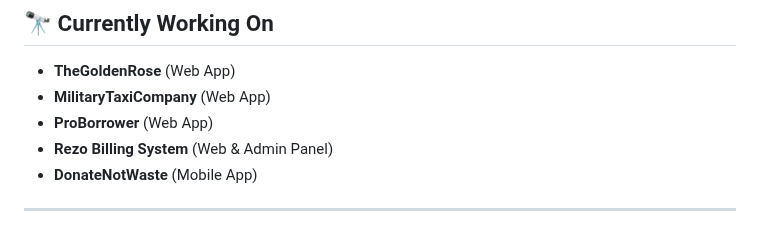
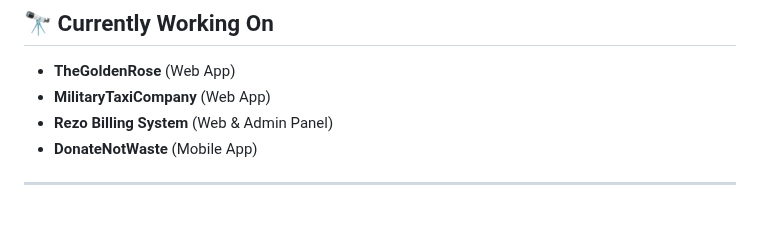
Before and after one commit to Harrisbaig7/Harrisbaig7, a Markdown page: README.md, the part around the change. Drawn GitHub-style.

```diff
--- a/README.md
+++ b/README.md
@@ -32,7 +32,6 @@
 ## 🔭 Currently Working On
 - **TheGoldenRose** (Web App)
 - **MilitaryTaxiCompany** (Web App)
-- **ProBorrower** (Web App)
 - **Rezo Billing System** (Web & Admin Panel)
 - **DonateNotWaste** (Mobile App)
 
```
